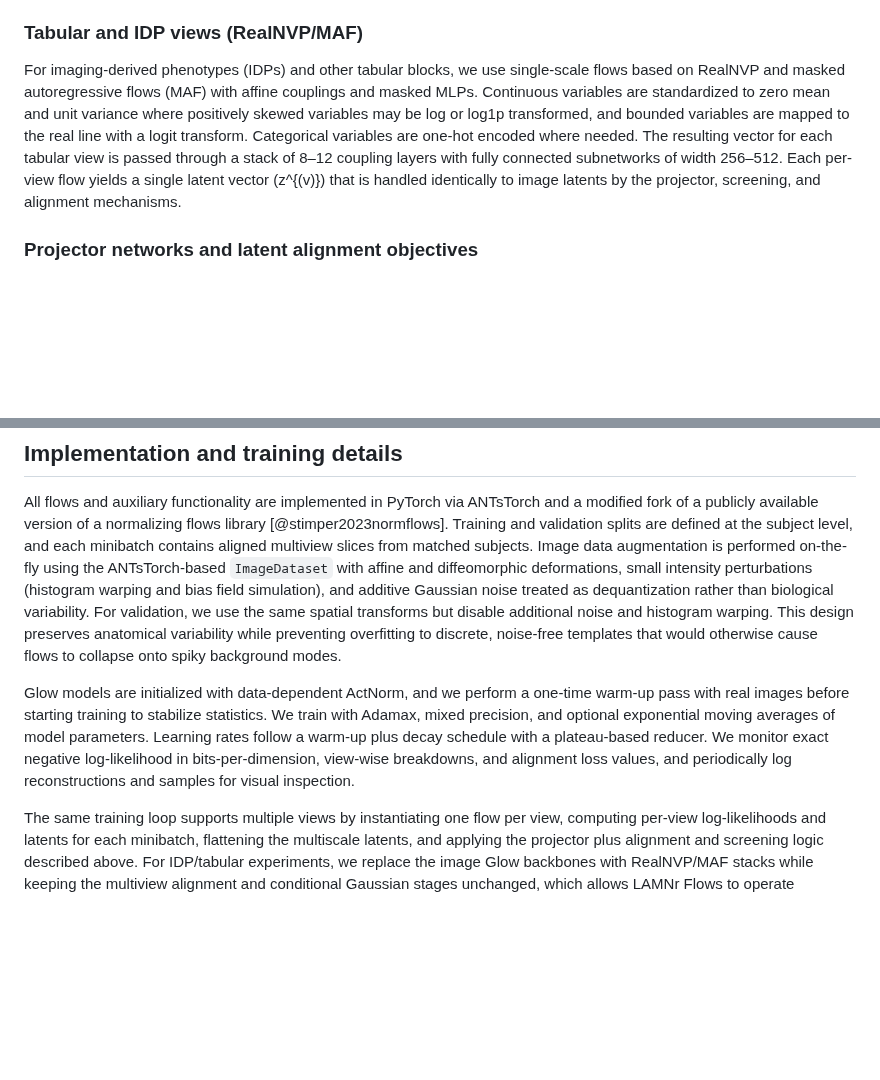
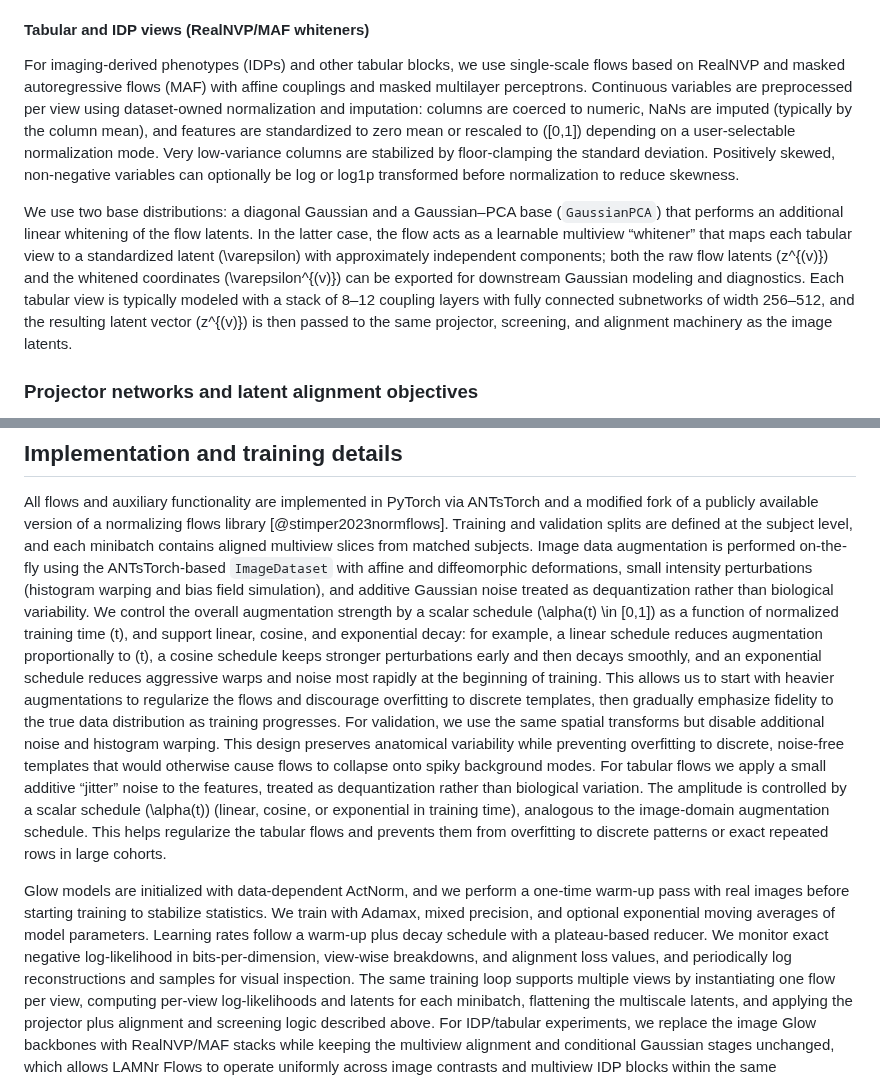
Before and after one commit to ntustison/LAMNrFlows, a Markdown page: Manuscript/methods.md, 2 parts joined by grey strips. GitHub-like rendering; blank space fills up the shorter version.

Commit message:
ENH:  Add more to the methods section.

```diff
--- a/Manuscript/methods.md
+++ b/Manuscript/methods.md
@@ -107,18 +107,29 @@ construction, instantiated via a model factory in ANTsTorch
 (both 2-D and 3-D), number of levels \(L\), steps per level \(K\), and hidden
 channels.
 
-### Tabular and IDP views (RealNVP/MAF)
+#### Tabular and IDP views (RealNVP/MAF whiteners)
 
 For imaging-derived phenotypes (IDPs) and other tabular blocks, we use
 single-scale flows based on RealNVP and masked autoregressive flows (MAF) with
-affine couplings and masked MLPs. Continuous variables are standardized to zero
-mean and unit variance where positively skewed variables may be log or log1p
-transformed, and bounded variables are mapped to the real line with a logit
-transform. Categorical variables are one-hot encoded where needed. The resulting
-vector for each tabular view is passed through a stack of 8–12 coupling layers
-with fully connected subnetworks of width 256–512. Each per-view flow yields a
-single latent vector \(z^{(v)}\) that is handled identically to image latents by
-the projector, screening, and alignment mechanisms.
+affine couplings and masked multilayer perceptrons. Continuous variables are
+preprocessed per view using dataset-owned normalization and imputation:
+columns are coerced to numeric, NaNs are imputed (typically by the column mean),
+and features are standardized to zero mean or rescaled to \([0,1]\) depending on
+a user-selectable normalization mode. Very low-variance columns are stabilized
+by floor-clamping the standard deviation. Positively skewed, non-negative
+variables can optionally be log or log1p transformed before normalization to
+reduce skewness.
+
+We use two base distributions: a diagonal Gaussian and a Gaussian–PCA base
+(`GaussianPCA`) that performs an additional linear whitening of the flow
+latents. In the latter case, the flow acts as a learnable multiview “whitener”
+that maps each tabular view to a standardized latent \(\varepsilon\) with
+approximately independent components; both the raw flow latents \(z^{(v)}\) and
+the whitened coordinates \(\varepsilon^{(v)}\) can be exported for downstream
+Gaussian modeling and diagnostics. Each tabular view is typically modeled with a
+stack of 8–12 coupling layers with fully connected subnetworks of width 256–512,
+and the resulting latent vector \(z^{(v)}\) is then passed to the same
+projector, screening, and alignment machinery as the image latents.
 
 ### Projector networks and latent alignment objectives
 
@@ -262,10 +273,24 @@ matched subjects. Image data augmentation is performed on-the-fly using the
 ANTsTorch-based `ImageDataset` with affine and diffeomorphic deformations, small
 intensity perturbations (histogram warping and bias field simulation), and
 additive Gaussian noise treated as dequantization rather than biological
-variability. For validation, we use the same spatial transforms but disable
-additional noise and histogram warping. This design preserves anatomical
-variability while preventing overfitting to discrete, noise-free templates that
-would otherwise cause flows to collapse onto spiky background modes.
+variability. We control the overall augmentation strength by a scalar schedule
+\(\alpha(t) \in [0,1]\) as a function of normalized training time \(t\), and
+support linear, cosine, and exponential decay: for example, a linear schedule
+reduces augmentation proportionally to \(t\), a cosine schedule keeps stronger
+perturbations early and then decays smoothly, and an exponential schedule
+reduces aggressive warps and noise most rapidly at the beginning of training.
+This allows us to start with heavier augmentations to regularize the flows and
+discourage overfitting to discrete templates, then gradually emphasize fidelity
+to the true data distribution as training progresses. For validation, we use the
+same spatial transforms but disable additional noise and histogram warping. This
+design preserves anatomical variability while preventing overfitting to
+discrete, noise-free templates that would otherwise cause flows to collapse onto
+spiky background modes.  For tabular flows we apply a small additive “jitter”
+noise to the features, treated as dequantization rather than biological
+variation. The amplitude is controlled by a scalar schedule \(\alpha(t)\)
+(linear, cosine, or exponential in training time), analogous to the image-domain
+augmentation schedule. This helps regularize the tabular flows and prevents them
+from overfitting to discrete patterns or exact repeated rows in large cohorts.
 
 Glow models are initialized with data-dependent ActNorm, and we perform a
 one-time warm-up pass with real images before starting training to stabilize
@@ -274,7 +299,6 @@ moving averages of model parameters. Learning rates follow a warm-up plus decay
 schedule with a plateau-based reducer. We monitor exact negative log-likelihood
 in bits-per-dimension, view-wise breakdowns, and alignment loss values, and
 periodically log reconstructions and samples for visual inspection.
-
 The same training loop supports multiple views by instantiating one flow per
 view, computing per-view log-likelihoods and latents for each minibatch,
 flattening the multiscale latents, and applying the projector plus alignment and
```
